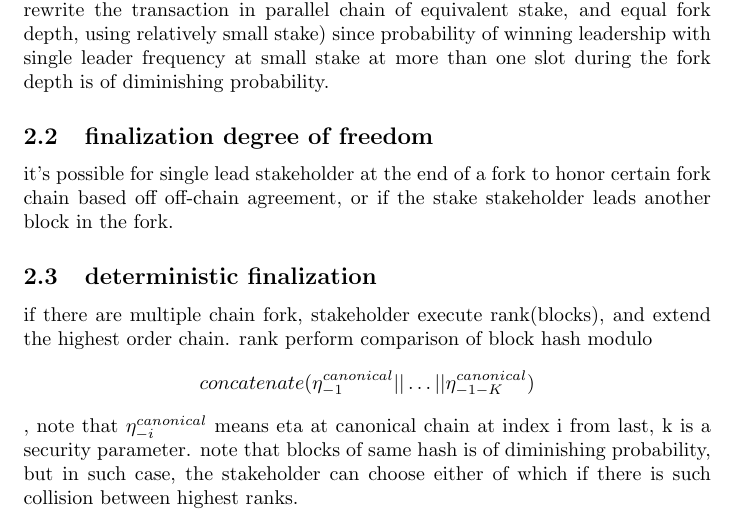
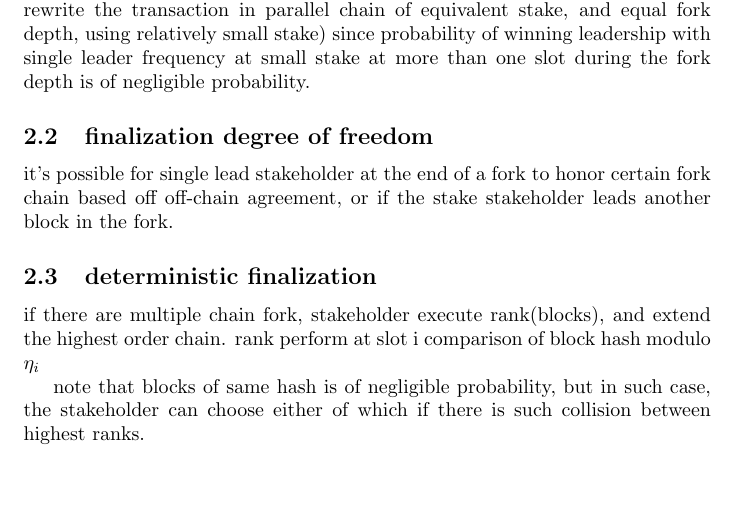
Before and after one commit to ertosns/heist, a LaTeX document (heist.tex): part of page 3 of 4, cut so that both start at the same text, the shorter picture padded with empty space. Compiled offline with pdfLaTeX.

Commit message:
simplify finalization

```diff
--- a/heist.tex
+++ b/heist.tex
@@ -52,7 +52,7 @@ winning stakeholder can choose to fork with a new block, extend a chain, or exte
 
 \subsection{fork finalization}
 finalization is a compound of longest chain, and single leadership frequency, at the end of any slot, finalization, and re-syncing happen when there is single leader per slot, single leader frequency is controller with secondary discrete PID controller in cascade control.
-such mechanism is resilient to bribery attack \cite{attack_bribery}, and NAS attack (when the stakeholder write a transaction in one chain, and rewrite the transaction in parallel chain of equivalent stake, and equal fork depth, using relatively small stake) since probability of winning leadership with single leader frequency at small stake at more than one slot during the fork depth  is of diminishing probability.
+such mechanism is resilient to bribery attack \cite{attack_bribery}, and NAS attack (when the stakeholder write a transaction in one chain, and rewrite the transaction in parallel chain of equivalent stake, and equal fork depth, using relatively small stake) since probability of winning leadership with single leader frequency at small stake at more than one slot during the fork depth  is of negligible probability.
 % TODO exercise what is length of the fork to win two slots for example for someone with even 1,5,10% of stake.
 
 \subsection {finalization degree of freedom}
@@ -60,10 +60,9 @@ it's possible for single lead stakeholder at the end of a fork to honor certain
 
 \subsection {deterministic finalization}
 if there are multiple chain fork, stakeholder execute rank(blocks), and extend the highest order chain.
-rank perform comparison of  block hash modulo
-$$concatenate(\eta^{canonical}_{-1}||\dots||\eta^{canonical}_{-1-K})$$,
-note that $\eta^{canonical}_{-i}$ means eta at canonical chain at index i from last, k is a security parameter.
-note that blocks of same hash is of diminishing probability, but in such case, the stakeholder can choose either of which if there is such collision between highest ranks.
+rank perform at slot i comparison of block hash modulo $\eta_{i}$
+
+note that blocks of same hash is of negligible probability, but in such case, the stakeholder can choose either of which if there is such collision between highest ranks.
 
 
 \section {time frequency}
```
Also changed, not shown: heist.pdf, 1 other file.
